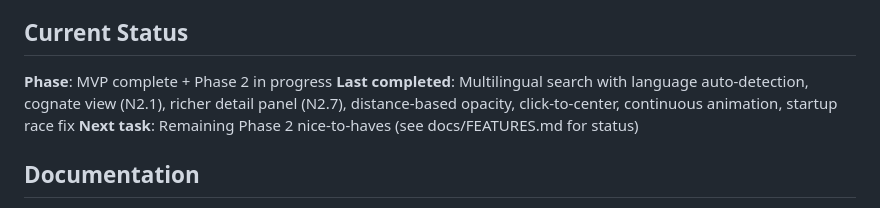
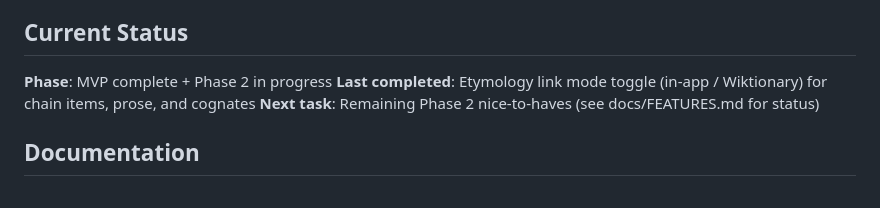
Before and after one commit to hevi-public/etymoGraph, a Markdown page: CLAUDE.md, the part around the change. Rendered like a GitHub page.

Commit message:
Update CLAUDE.md status with etymology link mode toggle
Co-Authored-By: Claude Opus 4.5 <noreply@anthropic.com>

```diff
--- a/CLAUDE.md
+++ b/CLAUDE.md
@@ -72,7 +72,7 @@ make clean    # Remove data and containers
 ## Current Status
 
 **Phase**: MVP complete + Phase 2 in progress
-**Last completed**: Multilingual search with language auto-detection, cognate view (N2.1), richer detail panel (N2.7), distance-based opacity, click-to-center, continuous animation, startup race fix
+**Last completed**: Etymology link mode toggle (in-app / Wiktionary) for chain items, prose, and cognates
 **Next task**: Remaining Phase 2 nice-to-haves (see docs/FEATURES.md for status)
 
 ## Documentation
```
